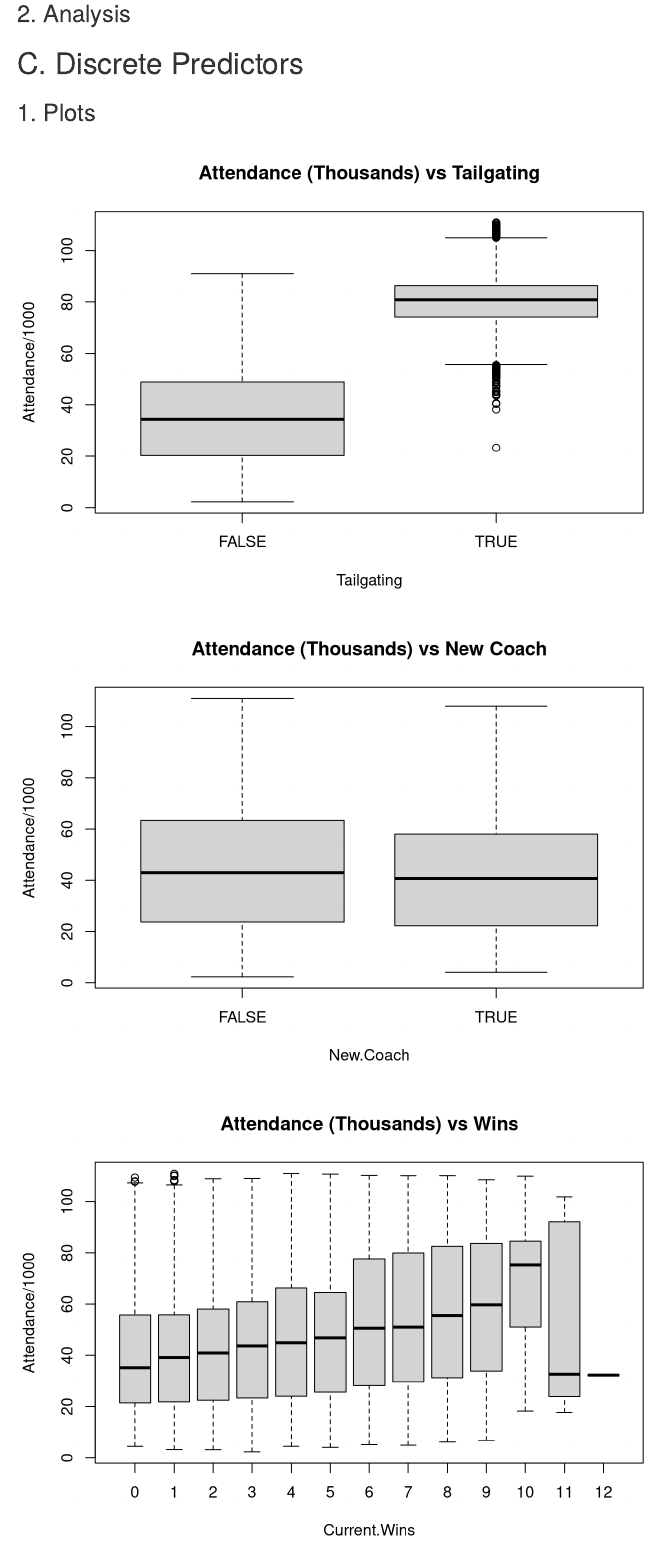
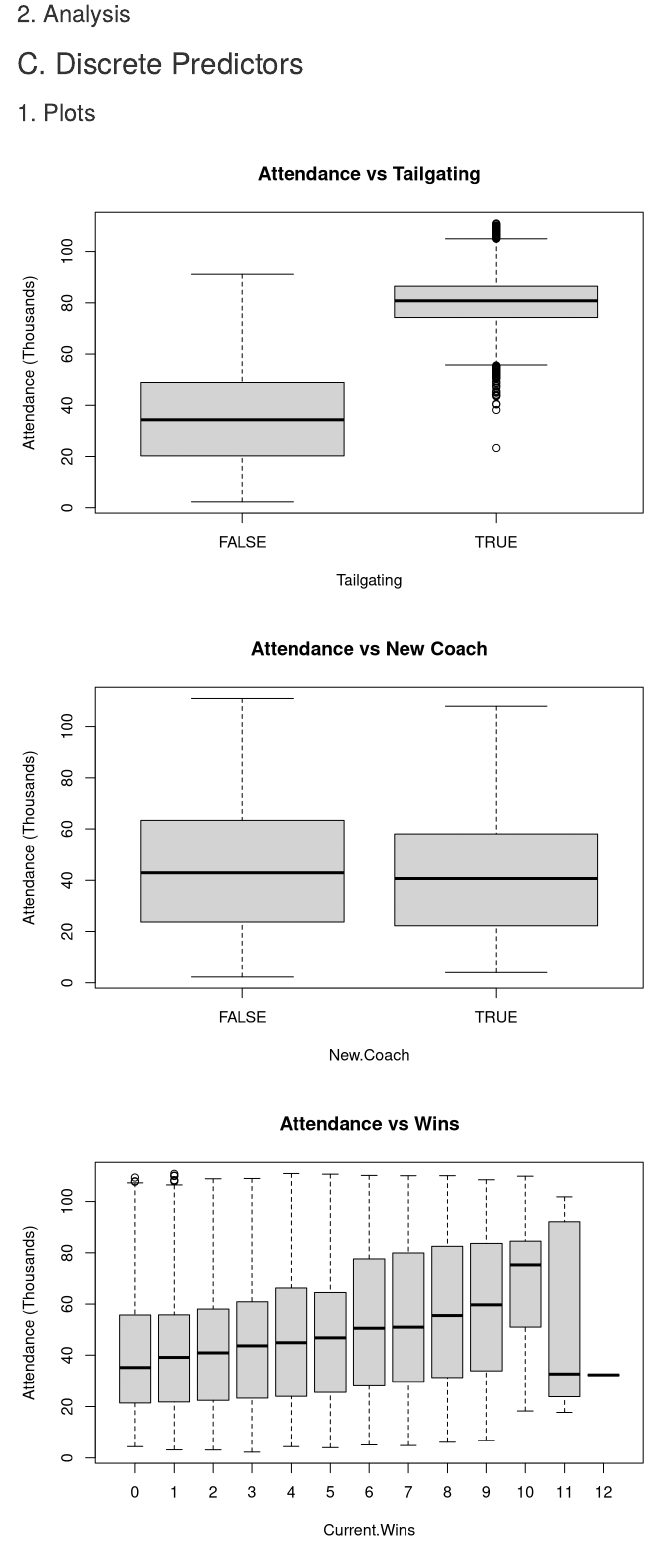
Before and after one commit to jlspatz/S432-Project, an R Markdown document (Checkpoint 2.Rmd): the page in a window 1100 px wide, from 4470 px down before the commit and from 4740 px down after it, so that both start at the same text. Rendered offline with R 4.5, knitr and Pandoc, with nearby package versions.

Commit message:
Moved title, added names (in random order), added some section headers, added a chunk name, changed some labels for boxplots

````diff
--- a/Checkpoint 2.Rmd
+++ b/Checkpoint 2.Rmd
@@ -180,31 +188,30 @@ Snwd_Year + facet_grid(attendance.data$Year)
 ### 1. Plots
 
 ```{r discrete-boxplots}
+boxplot(Attendance/1000~Tailgating,data=attendance.data,
+        ylab = "Attendance (Thousands)", main = "Attendance vs Tailgating")
+boxplot(Attendance/1000~New.Coach,data=attendance.data,
+        ylab = "Attendance (Thousands)", main = "Attendance vs New Coach")
+boxplot(Attendance/1000~Current.Wins,data=attendance.data,
+        ylab = "Attendance (Thousands)", main = "Attendance vs Wins")
+boxplot(Attendance/1000~Current.Losses,data=attendance.data,
+        ylab = "Attendance (Thousands)", main = "Attendance vs Losses")
+boxplot(Attendance/1000~Year, data=attendance.data,
+        ylab = "Attendance (Thousands)", main = "Attendance vs Year")
+boxplot(Attendance/1000~Month,data=attendance.data,
+        ylab = "Attendance (Thousands)", main = "Attendance vs Month")
 
-boxplot(Attendance/1000~Tailgating,data=attendance.data,
-        main = "Attendance (Thousands) vs Tailgating")
-boxplot(Attendance/1000~New.Coach,data=attendance.data,
-        main = "Attendance (Thousands) vs New Coach")
-boxplot(Attendance/1000~Current.Wins,data=attendance.data,
-        main = "Attendance (Thousands) vs Wins")
-boxplot(Attendance/1000~Current.Losses,data=attendance.data,
-        main = "Attendance (Thousands) vs Losses")
-boxplot(Attendance/1000~Year, notch=FALSE, varwidth=FALSE, data=attendance.data,
-        main = "Attendance (Thousands) vs Year")
-boxplot(Attendance/1000~Month,data=attendance.data,
-        main = "Attendance (Thousands) vs Month")
-
-boxplot(Fill.Rate~Tailgating,data=attendance.data,
+boxplot(Fill.Rate~Tailgating,data=attendance.data, ylab = "Fill Rate",
         main = "Fill Rate vs Tailgating")
-boxplot(Fill.Rate~New.Coach,data=attendance.data,
+boxplot(Fill.Rate~New.Coach,data=attendance.data, ylab = "Fill Rate",
         main = "Fill Rate (Thousands) vs New Coach")
-boxplot(Fill.Rate~Current.Wins,data=attendance.data,
+boxplot(Fill.Rate~Current.Wins,data=attendance.data, ylab = "Fill Rate",
         main = "Fill Rate vs Wins")
-boxplot(Fill.Rate~Current.Losses,data=attendance.data,
+boxplot(Fill.Rate~Current.Losses,data=attendance.data, ylab = "Fill Rate",
         main = "Fill Rate vs Losses")
-boxplot(Fill.Rate~Year, notch=FALSE, varwidth=FALSE, data=attendance.data,
+boxplot(Fill.Rate~Year, data=attendance.data, ylab = "Fill Rate",
         main = "Fill Rate vs Year")
-boxplot(Fill.Rate~Month,data=attendance.data,
+boxplot(Fill.Rate~Month,data=attendance.data, ylab = "Fill Rate",
         main = "Fill Rate vs Month")
 ```
 
````
Also changed, not shown: Checkpoint 2.Rmd (14 more changed lines).
